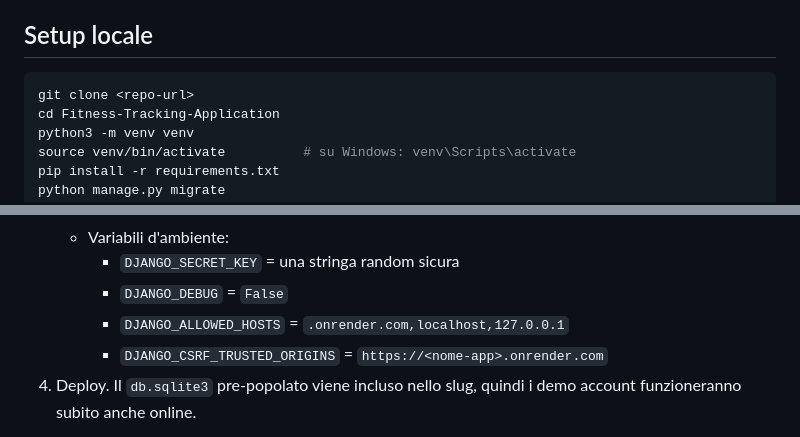
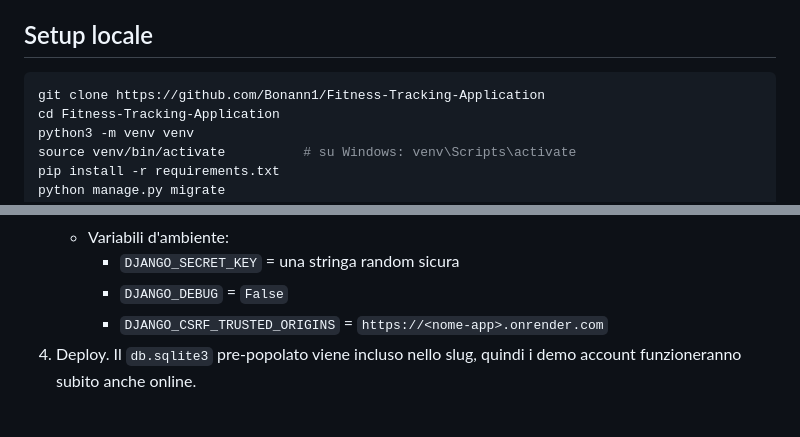
Before and after one commit to Bonann1/Fitness-Tracking-Application, a Markdown page: README.md, 2 parts joined by grey strips. GitHub-like rendering.

Commit message:
Altra modifica README

````diff
--- a/README.md
+++ b/README.md
@@ -45,7 +45,7 @@ inviare loro feedback testuali.
 ## Setup locale
 
 ```bash
-git clone <repo-url>
+git clone https://github.com/Bonann1/Fitness-Tracking-Application
 cd Fitness-Tracking-Application
 python3 -m venv venv
 source venv/bin/activate          # su Windows: venv\Scripts\activate
@@ -94,7 +94,6 @@ Il progetto è pronto per il deploy su Render (free tier):
    - Variabili d'ambiente:
      - `DJANGO_SECRET_KEY` = una stringa random sicura
      - `DJANGO_DEBUG` = `False`
-     - `DJANGO_ALLOWED_HOSTS` = `.onrender.com,localhost,127.0.0.1`
      - `DJANGO_CSRF_TRUSTED_ORIGINS` = `https://<nome-app>.onrender.com`
 4. Deploy. Il `db.sqlite3` pre-popolato viene incluso nello slug, quindi i demo
    account funzioneranno subito anche online.
````
